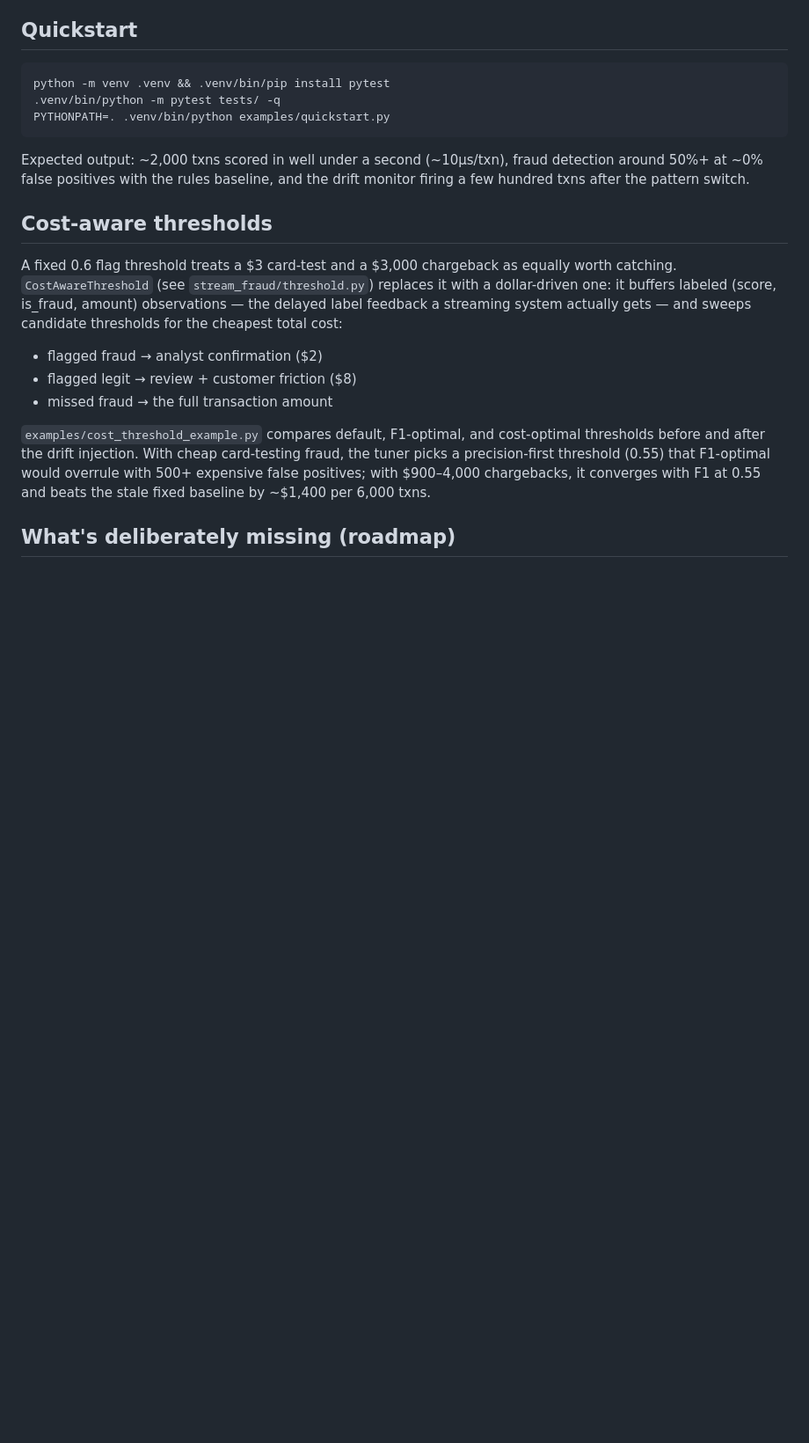
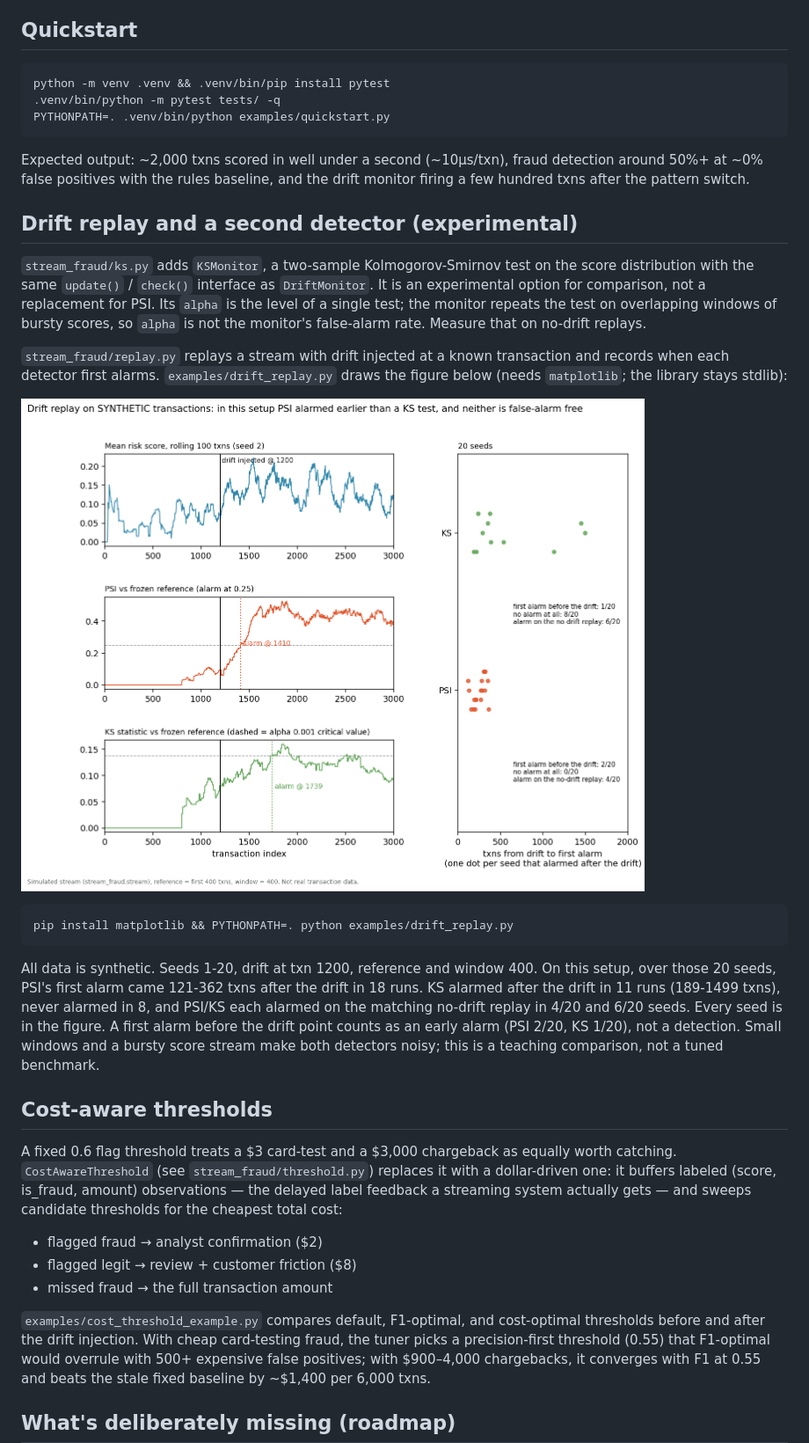
Before and after one commit to RishabhPande/stream-fraud, a Markdown page: README.md, the part around the change. Shown at 88% size. GitHub-like rendering; pictures changed too: docs/drift_replay.png (added); blank space fills up the shorter version.

````diff
--- a/README.md
+++ b/README.md
@@ -44,6 +44,31 @@ Expected output: ~2,000 txns scored in well under a second (~10µs/txn),
 fraud detection around 50%+ at ~0% false positives with the rules baseline,
 and the drift monitor firing a few hundred txns after the pattern switch.
 
+## Drift replay and a second detector (experimental)
+
+`stream_fraud/ks.py` adds `KSMonitor`, a two-sample Kolmogorov-Smirnov test on the score
+distribution with the same `update()` / `check()` interface as `DriftMonitor`. It is an
+experimental option for comparison, not a replacement for PSI. Its `alpha` is the level of a
+single test; the monitor repeats the test on overlapping windows of bursty scores, so `alpha` is
+not the monitor's false-alarm rate. Measure that on no-drift replays.
+
+`stream_fraud/replay.py` replays a stream with drift injected at a known transaction and records
+when each detector first alarms. `examples/drift_replay.py` draws the figure below
+(needs `matplotlib`; the library stays stdlib):
+
+![Drift replay: rolling score, PSI, KS statistic, and delays across 20 seeds](docs/drift_replay.png)
+
+```bash
+pip install matplotlib && PYTHONPATH=. python examples/drift_replay.py
+```
+
+All data is synthetic. Seeds 1-20, drift at txn 1200, reference and window 400. On this setup, over
+those 20 seeds, PSI's first alarm came 121-362 txns after the drift in 18 runs. KS alarmed after the
+drift in 11 runs (189-1499 txns), never alarmed in 8, and PSI/KS each alarmed on the matching no-drift
+replay in 4/20 and 6/20 seeds. Every seed is in the figure. A first alarm before the drift point counts
+as an early alarm (PSI 2/20, KS 1/20), not a detection. Small windows and a bursty score stream make
+both detectors noisy; this is a teaching comparison, not a tuned benchmark.
+
 ## Cost-aware thresholds
 
 A fixed 0.6 flag threshold treats a $3 card-test and a $3,000 chargeback
````
Also changed, not shown: 7 other files.
